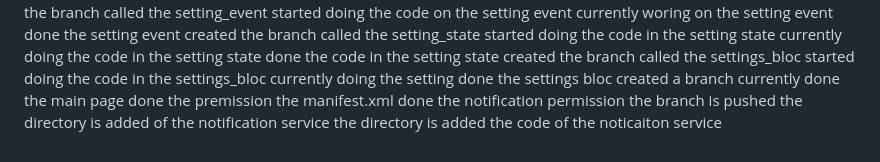
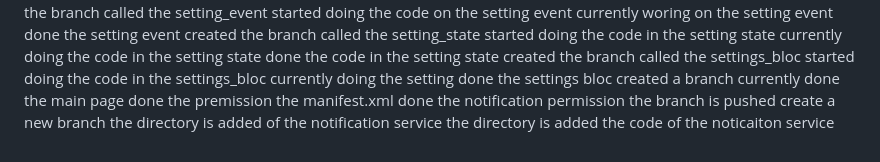
Before and after one commit to AaditAntony/work_pulse, a Markdown page: README.md, the part around the change. Rendered like a GitHub page.

```diff
--- a/README.md
+++ b/README.md
@@ -104,5 +104,6 @@ currently done the main page
 done the premission the manifest.xml
 done the notification permission
 the branch is pushed
+create a new branch
 the directory is added of the notification service
 the directory is added the code of the noticaiton service
```
